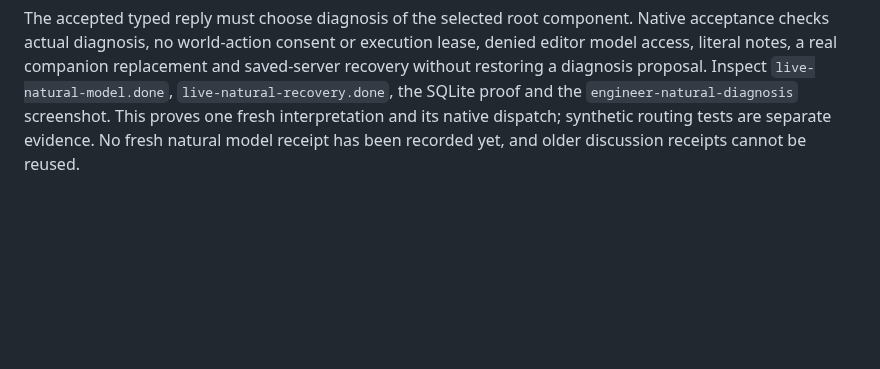
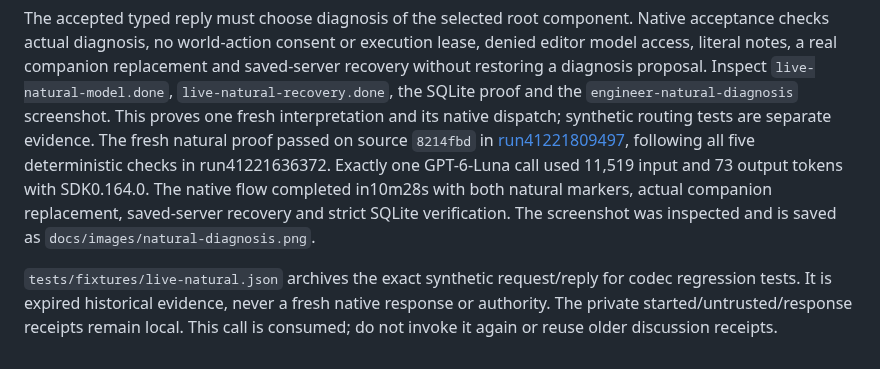
Before and after one commit to 1xmint/minecraft-ai-engineer, a Markdown page: docs/acceptance-guide.md, the part around the change. Rendered like a GitHub page; blank space fills up the shorter version.

```diff
--- a/docs/acceptance-guide.md
+++ b/docs/acceptance-guide.md
@@ -329,5 +329,15 @@ lease, denied editor model access, literal notes, a real companion replacement a
 saved-server recovery without restoring a diagnosis proposal. Inspect
 `live-natural-model.done`, `live-natural-recovery.done`, the SQLite proof and the
 `engineer-natural-diagnosis` screenshot. This proves one fresh interpretation and
-its native dispatch; synthetic routing tests are separate evidence. No fresh natural
-model receipt has been recorded yet, and older discussion receipts cannot be reused.
+its native dispatch; synthetic routing tests are separate evidence. The fresh natural proof passed on source `8214fbd` in
+[run41221809497](https://github.com/1xmint/minecraft-ai-engineer/actions/runs/41221809497),
+following all five deterministic checks in run41221636372. Exactly one
+GPT-6-Luna call used 11,519 input and 73 output tokens with SDK0.164.0. The native
+flow completed in10m28s with both natural markers, actual companion replacement,
+saved-server recovery and strict SQLite verification. The screenshot was inspected
+and is saved as `docs/images/natural-diagnosis.png`.
+
+`tests/fixtures/live-natural.json` archives the exact synthetic request/reply for
+codec regression tests. It is expired historical evidence, never a fresh native
+response or authority. The private started/untrusted/response receipts remain local.
+This call is consumed; do not invoke it again or reuse older discussion receipts.
```
Also changed, not shown: STATE.md (+25 -7 lines), docs/mod-guide.md (+5 -3 lines), docs/images/natural-diagnosis.png (added), 2 other files.
